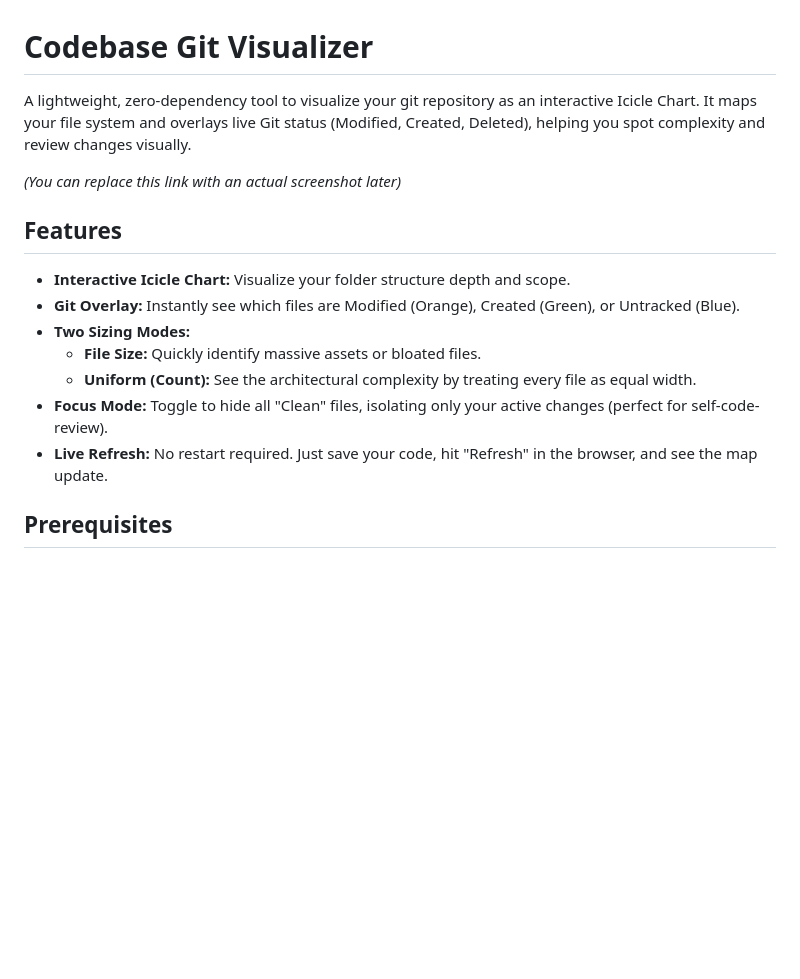
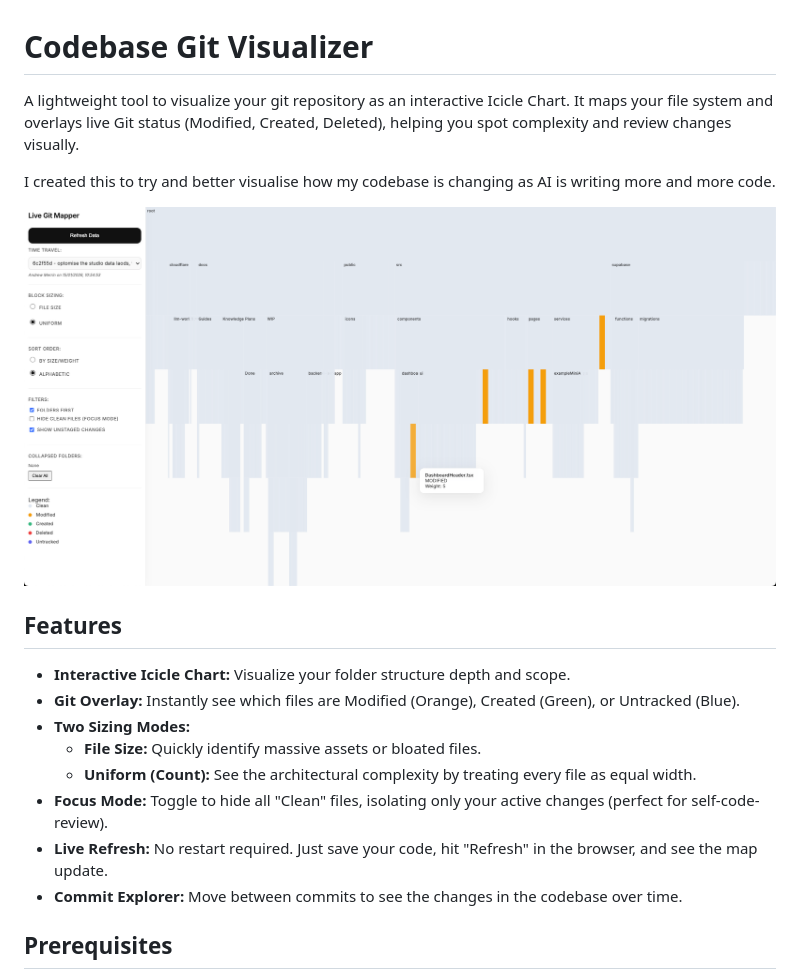
Before and after one commit to AM1010101/codebase-visualizer, a Markdown page: readme.md, the part around the change. Rendered like a GitHub page; pictures changed too: preview.png (added); blank space fills up the shorter version.

```diff
--- a/readme.md
+++ b/readme.md
@@ -1,8 +1,10 @@
 # Codebase Git Visualizer
 
-A lightweight, zero-dependency tool to visualize your git repository as an interactive Icicle Chart. It maps your file system and overlays live Git status (Modified, Created, Deleted), helping you spot complexity and review changes visually.
+A lightweight tool to visualize your git repository as an interactive Icicle Chart. It maps your file system and overlays live Git status (Modified, Created, Deleted), helping you spot complexity and review changes visually.
 
-*(You can replace this link with an actual screenshot later)*
+I created this to try and better visualise how my codebase is changing as AI is writing more and more code.
+
+![Codebase Visualizer Preview](preview.png)
 
 ## Features
 
@@ -13,6 +15,7 @@ A lightweight, zero-dependency tool to visualize your git repository as an inter
   * **Uniform (Count):** See the architectural complexity by treating every file as equal width.
 * **Focus Mode:** Toggle to hide all "Clean" files, isolating only your active changes (perfect for self-code-review).
 * **Live Refresh:** No restart required. Just save your code, hit "Refresh" in the browser, and see the map update.
+* **Commit Explorer:** Move between commits to see the changes in the codebase over time.
 
 ## Prerequisites
 
```
